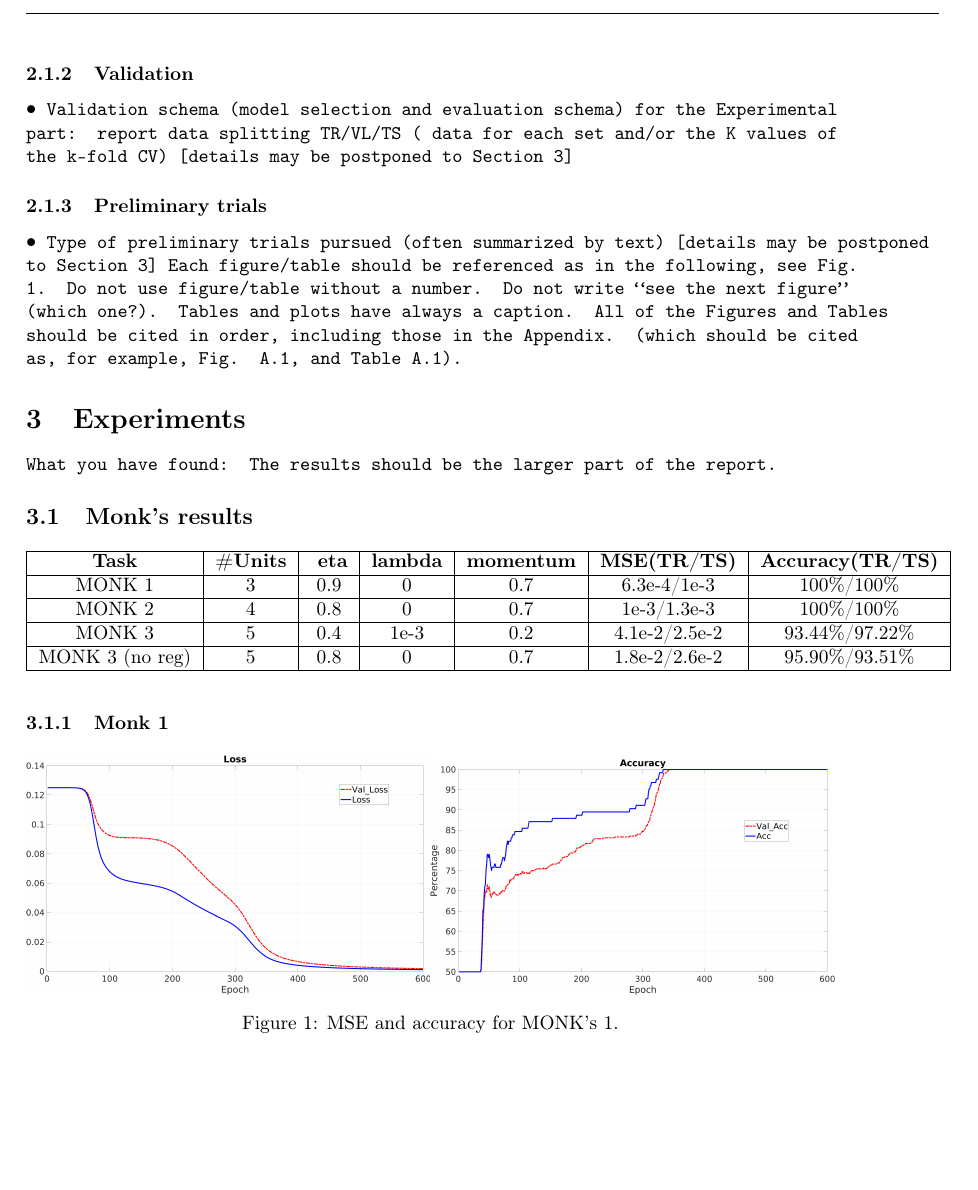
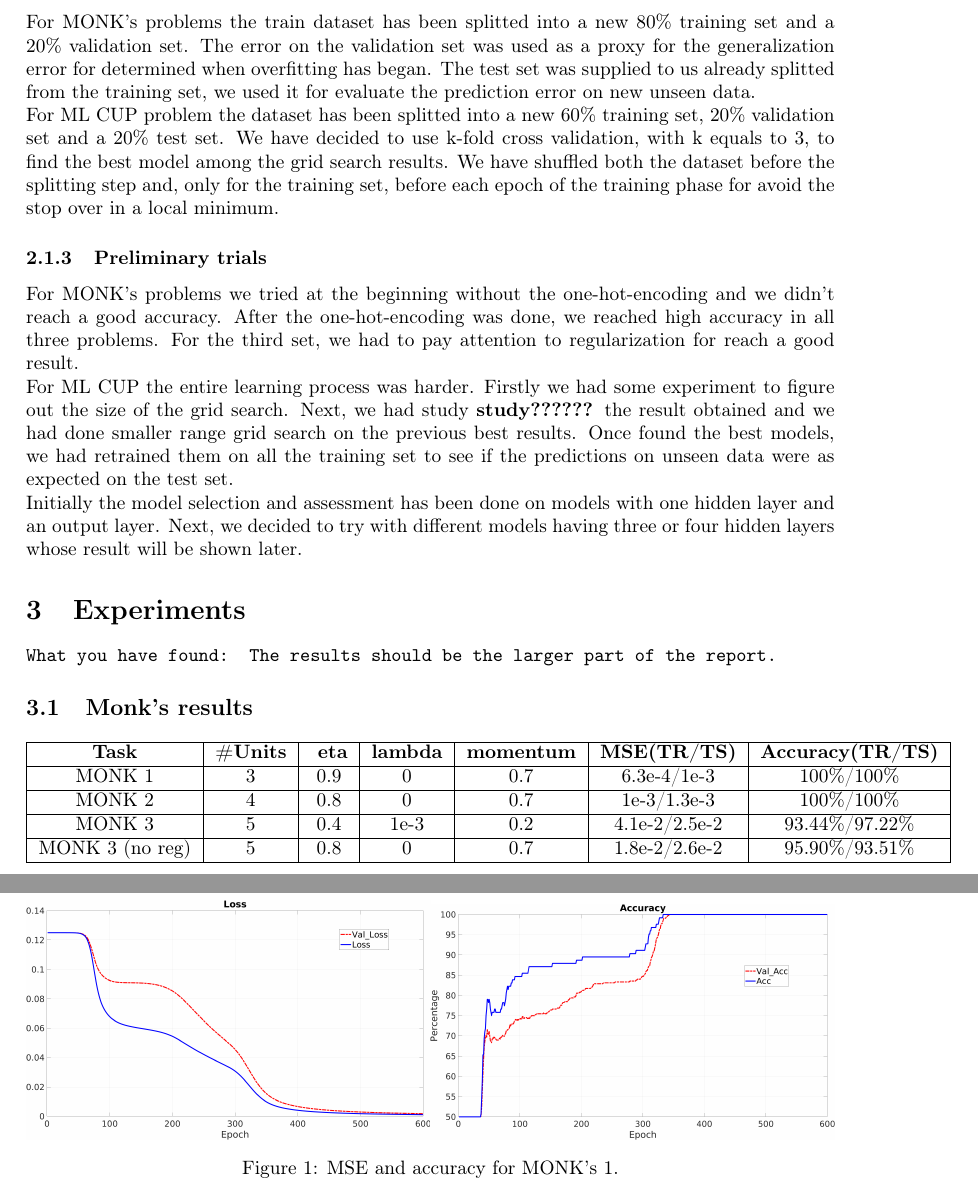
Before and after one commit to GiovanniSorice/MLProject, a LaTeX paper (docs/report/relazione.tex, which reads docs/report/sez/method.tex): part of page 3 of 6 before the commit and two parts of pages 3 and 4 of 6 after it, the two joined at a grey line, cut at the place of the change, the shorter picture padded with empty space. Compiled offline with pdfLaTeX.

Commit message:
Relazione

```diff
--- a/docs/report/sez/method.tex
+++ b/docs/report/sez/method.tex
@@ -21,9 +21,15 @@ The preprocessing was divided between two classes, \texttt{Preprocessing} and \t
 
 \subsubsection{Validation}
-\texttt{• Validation schema (model selection and evaluation schema) for the Experimental part: report data splitting  TR/VL/TS ( data for each set and/or the K values of the k-fold CV) [details may be postponed to Section 3]}
+For MONK's problems the train dataset has been splitted into a new 80\% training set and a 20\% validation set. The error on the validation set was used as a proxy for the generalization error for determined when overfitting has began. The test set was supplied to us already splitted from the training set, we used it for evaluate the prediction error on new unseen data.
+\\
+For ML CUP problem the dataset has been splitted into a new 60\% training set, 20\% validation set and a 20\% test set. We have decided to use k-fold cross validation, with k equals to 3, to find the best model among the grid search results.
+We have shuffled both the dataset before the splitting step and, only for the training set, before each epoch of the training phase for avoid the stop over in a local minimum.
+
 
 \subsubsection{Preliminary trials}
-\texttt{• Type of preliminary trials pursued (often summarized by text) [details may be postponed to Section 3]
-Each figure/table should be referenced as in the following, see Fig. 1.
-Do not use figure/table without a number. Do not write “see the next figure” (which one?).
-Tables and plots have always a caption. All of the Figures and Tables should be cited in order, including those in the Appendix. (which should be cited as, for example, Fig. A.1, and Table A.1).}
+
+For MONK's problems we tried at the beginning without the one-hot-encoding and we didn't reach a good accuracy. After the one-hot-encoding was done, we reached high accuracy in all three problems. For the third set, we had to pay attention to regularization for reach a good result.
+\\
+For ML CUP the entire learning process was harder. Firstly we had some experiment to figure out the size of the grid search. Next, we had study \textbf{study??????} the result obtained and we had done smaller range grid search on the previous best results. Once found the best models, we had retrained them on all the training set to see if the predictions on unseen data were as expected on the test set.
+\\
+Initially the model selection and assessment has been done on models with one hidden layer and an output layer. Next, we decided to try with different models having three or four hidden layers whose result will be shown later.
```
Also changed, not shown: docs/report/sez/method.tex (2 more changed lines).
